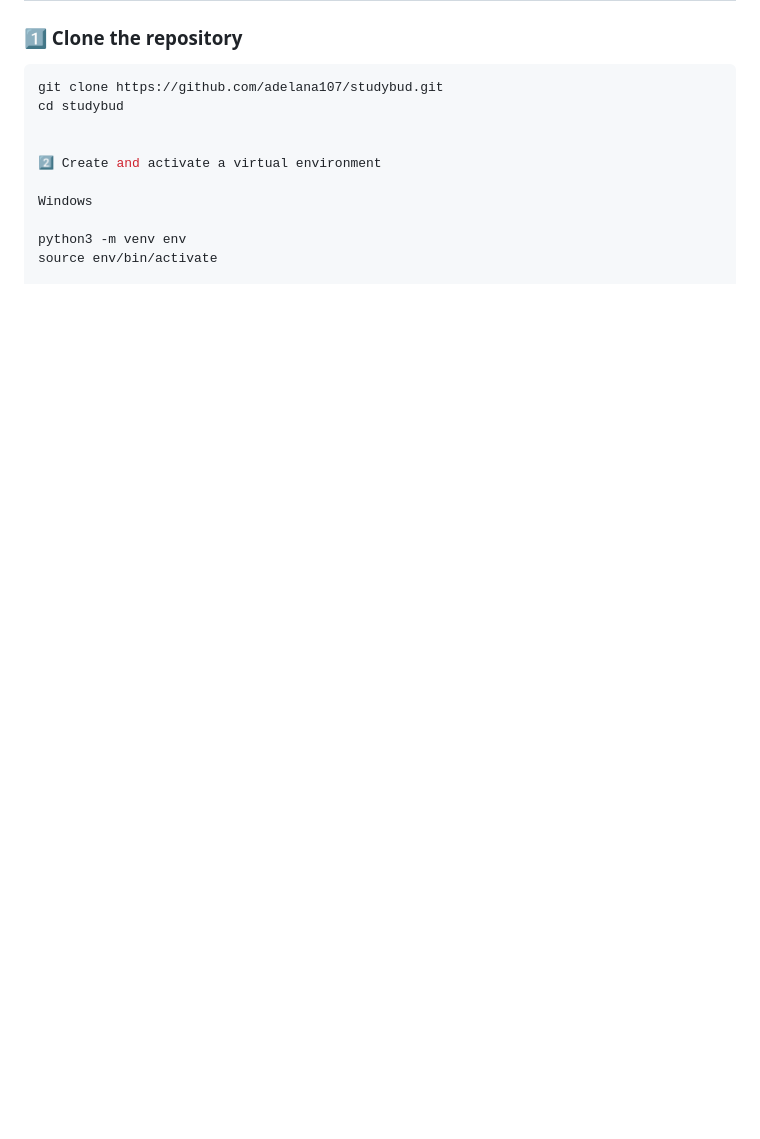
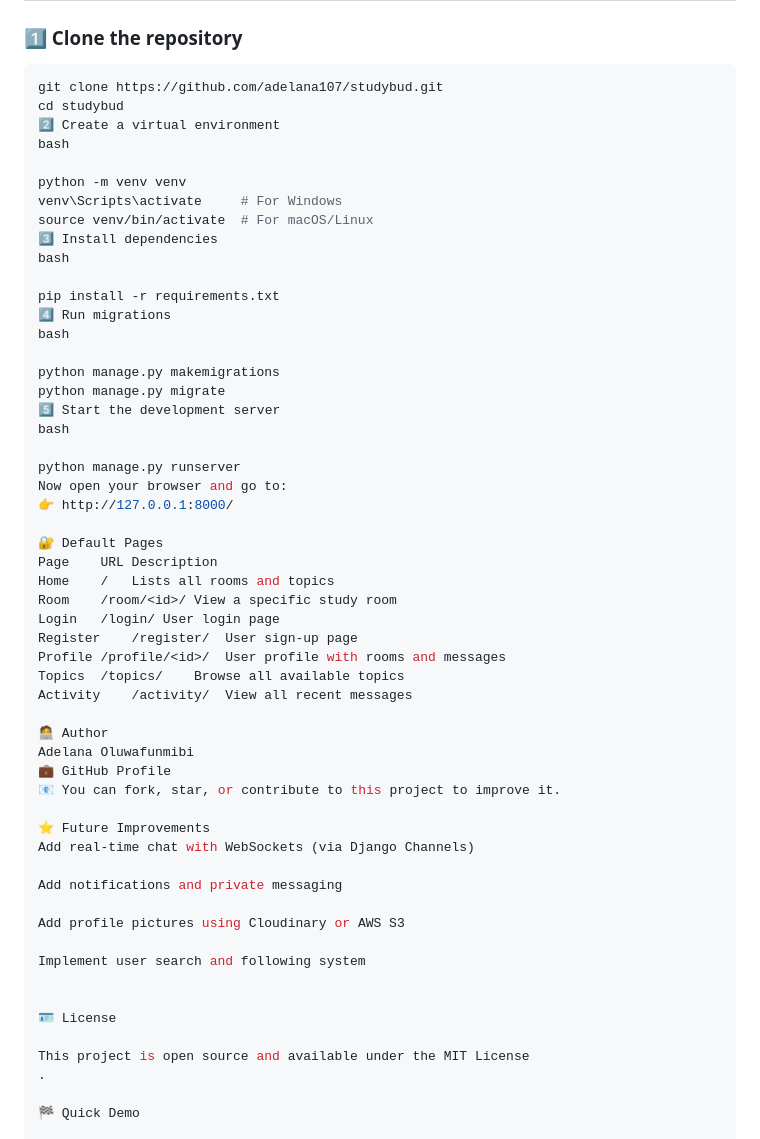
Before and after one commit to adelana107/studybud, a Markdown page: README.md, the part around one of its changes. Drawn GitHub-style; blank space fills up the shorter version.

````diff
--- a/README.md
+++ b/README.md
@@ -42,12 +84,57 @@ studybud/
 ```bash
 git clone https://github.com/adelana107/studybud.git
 cd studybud
+2️⃣ Create a virtual environment
+bash
+
+python -m venv venv
+venv\Scripts\activate     # For Windows
+source venv/bin/activate  # For macOS/Linux
+3️⃣ Install dependencies
+bash
+
+pip install -r requirements.txt
+4️⃣ Run migrations
+bash
+
+python manage.py makemigrations
+python manage.py migrate
+5️⃣ Start the development server
+bash
+
+python manage.py runserver
+Now open your browser and go to:
+👉 http://127.0.0.1:8000/
+
+🔐 Default Pages
+Page	URL	Description
+Home	/	Lists all rooms and topics
+Room	/room/<id>/	View a specific study room
+Login	/login/	User login page
+Register	/register/	User sign-up page
+Profile	/profile/<id>/	User profile with rooms and messages
+Topics	/topics/	Browse all available topics
+Activity	/activity/	View all recent messages
+
+🧑‍💻 Author
+Adelana Oluwafunmibi
+💼 GitHub Profile
+📧 You can fork, star, or contribute to this project to improve it.
+
+⭐ Future Improvements
+Add real-time chat with WebSockets (via Django Channels)
+
+Add notifications and private messaging
+
+Add profile pictures using Cloudinary or AWS S3
+
+Implement user search and following system
 
 
-2️⃣ Create and activate a virtual environment
+🪪 License
 
-Windows
+This project is open source and available under the MIT License
+.
 
-python3 -m venv env
-source env/bin/activate
+🏁 Quick Demo
 
````
Also changed, not shown: other parts of README.md (+66 -136 lines).
